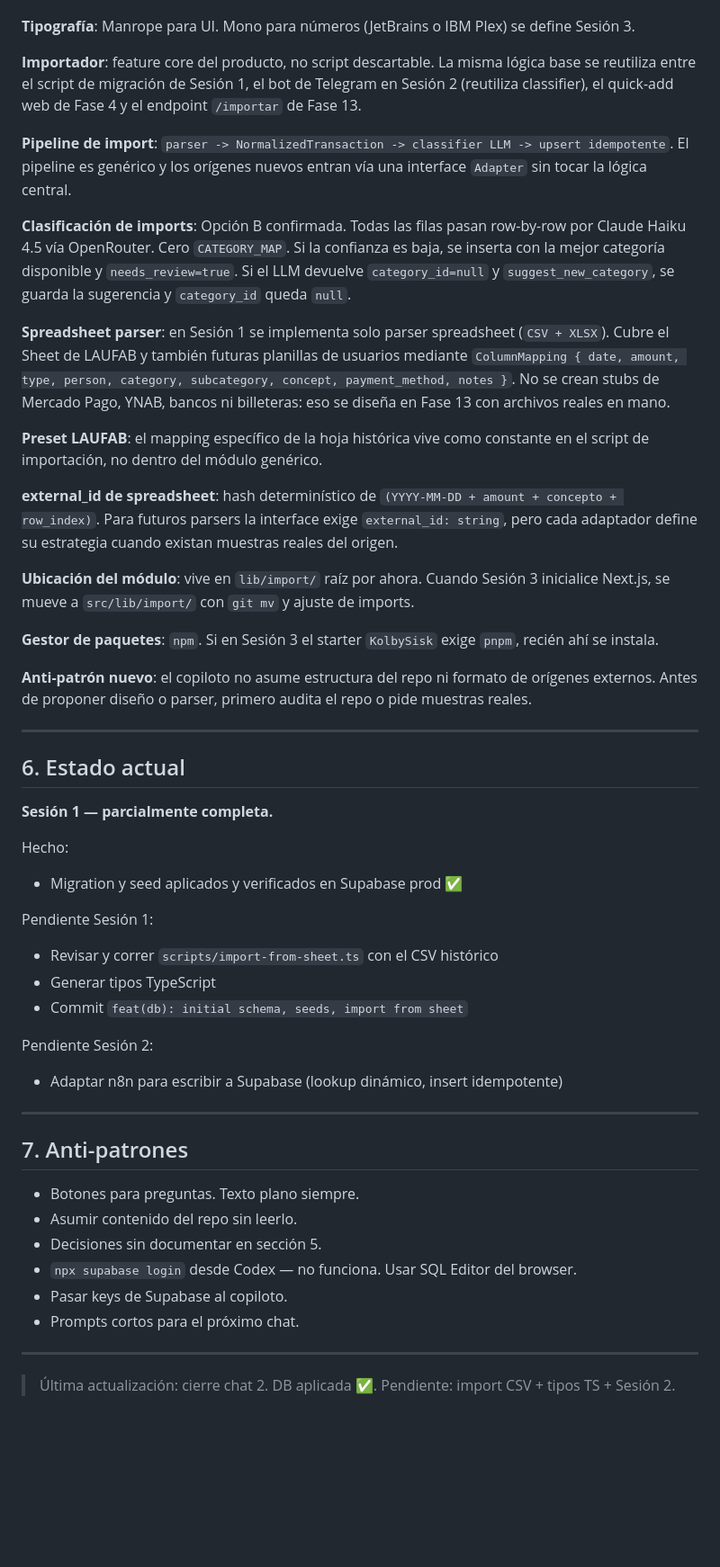
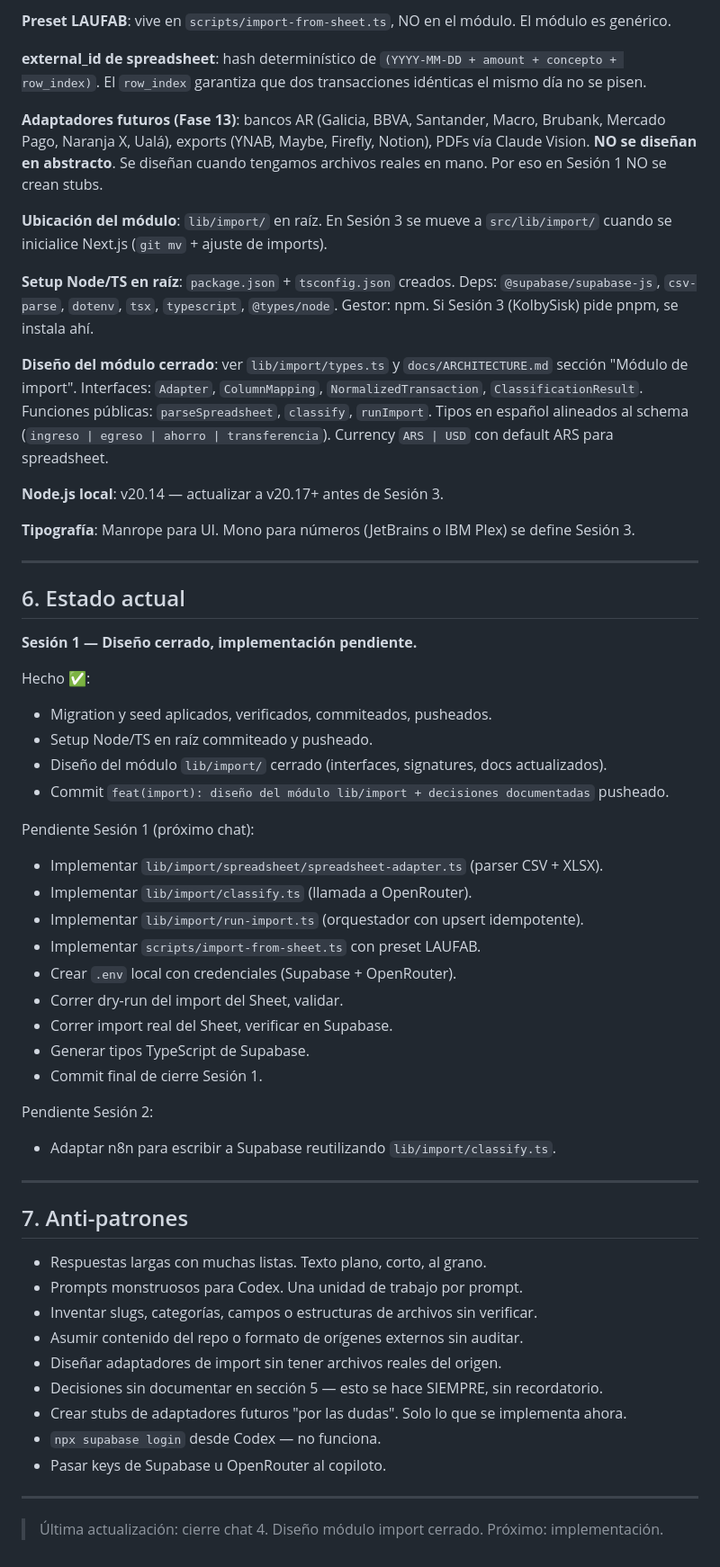
Before and after one commit to fabiobareiro/Dashbaord-laufab-finanzas, a Markdown page: docs/CONTEXT.md, the part around one of its changes. Shown at 90% size. Rendered like a GitHub page; blank space fills up the shorter version.

Commit message:
docs(context): consolidación cierre chat 4 — diseño módulo import cerrado

```diff
--- a/docs/CONTEXT.md
+++ b/docs/CONTEXT.md
@@ -76,50 +99,58 @@ Reemplaza un Google Sheet + n8n que usamos hoy.
+**Preset LAUFAB**: vive en `scripts/import-from-sheet.ts`, NO en el módulo. El módulo es genérico.
+
+**external_id de spreadsheet**: hash determinístico de `(YYYY-MM-DD + amount + concepto + row_index)`. El `row_index` garantiza que dos transacciones idénticas el mismo día no se pisen.
+
+**Adaptadores futuros (Fase 13)**: bancos AR (Galicia, BBVA, Santander, Macro, Brubank, Mercado Pago, Naranja X, Ualá), exports (YNAB, Maybe, Firefly, Notion), PDFs vía Claude Vision. **NO se diseñan en abstracto**. Se diseñan cuando tengamos archivos reales en mano. Por eso en Sesión 1 NO se crean stubs.
+
+**Ubicación del módulo**: `lib/import/` en raíz. En Sesión 3 se mueve a `src/lib/import/` cuando se inicialice Next.js (`git mv` + ajuste de imports).
+
+**Setup Node/TS en raíz**: `package.json` + `tsconfig.json` creados. Deps: `@supabase/supabase-js`, `csv-parse`, `dotenv`, `tsx`, `typescript`, `@types/node`. Gestor: npm. Si Sesión 3 (KolbySisk) pide pnpm, se instala ahí.
+
+**Diseño del módulo cerrado**: ver `lib/import/types.ts` y `docs/ARCHITECTURE.md` sección "Módulo de import". Interfaces: `Adapter`, `ColumnMapping`, `NormalizedTransaction`, `ClassificationResult`. Funciones públicas: `parseSpreadsheet`, `classify`, `runImport`. Tipos en español alineados al schema (`ingreso | egreso | ahorro | transferencia`). Currency `ARS | USD` con default ARS para spreadsheet.
+
+**Node.js local**: v20.14 — actualizar a v20.17+ antes de Sesión 3.
 
 **Tipografía**: Manrope para UI. Mono para números (JetBrains o IBM Plex) se define Sesión 3.
-
-**Importador**: feature core del producto, no script descartable. La misma lógica base se reutiliza entre el script de migración de Sesión 1, el bot de Telegram en Sesión 2 (reutiliza classifier), el quick-add web de Fase 4 y el endpoint `/importar` de Fase 13.
-
-**Pipeline de import**: `parser -> NormalizedTransaction -> classifier LLM -> upsert idempotente`. El pipeline es genérico y los orígenes nuevos entran vía una interface `Adapter` sin tocar la lógica central.
-
-**Clasificación de imports**: Opción B confirmada. Todas las filas pasan row-by-row por Claude Haiku 4.5 vía OpenRouter. Cero `CATEGORY_MAP`. Si la confianza es baja, se inserta con la mejor categoría disponible y `needs_review=true`. Si el LLM devuelve `category_id=null` y `suggest_new_category`, se guarda la sugerencia y `category_id` queda `null`.
-
-**Spreadsheet parser**: en Sesión 1 se implementa solo parser spreadsheet (`CSV + XLSX`). Cubre el Sheet de LAUFAB y también futuras planillas de usuarios mediante `ColumnMapping { date, amount, type, person, category, subcategory, concept, payment_method, notes }`. No se crean stubs de Mercado Pago, YNAB, bancos ni billeteras: eso se diseña en Fase 13 con archivos reales en mano.
-
-**Preset LAUFAB**: el mapping específico de la hoja histórica vive como constante en el script de importación, no dentro del módulo genérico.
-
-**external_id de spreadsheet**: hash determinístico de `(YYYY-MM-DD + amount + concepto + row_index)`. Para futuros parsers la interface exige `external_id: string`, pero cada adaptador define su estrategia cuando existan muestras reales del origen.
-
-**Ubicación del módulo**: vive en `lib/import/` raíz por ahora. Cuando Sesión 3 inicialice Next.js, se mueve a `src/lib/import/` con `git mv` y ajuste de imports.
-
-**Gestor de paquetes**: `npm`. Si en Sesión 3 el starter `KolbySisk` exige `pnpm`, recién ahí se instala.
-
-**Anti-patrón nuevo**: el copiloto no asume estructura del repo ni formato de orígenes externos. Antes de proponer diseño o parser, primero audita el repo o pide muestras reales.
 
 ---
 
 ## 6. Estado actual
-**Sesión 1 — parcialmente completa.**
 
-Hecho:
-- Migration y seed aplicados y verificados en Supabase prod ✅
+**Sesión 1 — Diseño cerrado, implementación pendiente.**
 
-Pendiente Sesión 1:
-- Revisar y correr `scripts/import-from-sheet.ts` con el CSV histórico
-- Generar tipos TypeScript
-- Commit `feat(db): initial schema, seeds, import from sheet`
+Hecho ✅:
+- Migration y seed aplicados, verificados, commiteados, pusheados.
+- Setup Node/TS en raíz commiteado y pusheado.
+- Diseño del módulo `lib/import/` cerrado (interfaces, signatures, docs actualizados).
+- Commit `feat(import): diseño del módulo lib/import + decisiones documentadas` pusheado.
+
+Pendiente Sesión 1 (próximo chat):
+- Implementar `lib/import/spreadsheet/spreadsheet-adapter.ts` (parser CSV + XLSX).
+- Implementar `lib/import/classify.ts` (llamada a OpenRouter).
+- Implementar `lib/import/run-import.ts` (orquestador con upsert idempotente).
+- Implementar `scripts/import-from-sheet.ts` con preset LAUFAB.
+- Crear `.env` local con credenciales (Supabase + OpenRouter).
+- Correr dry-run del import del Sheet, validar.
+- Correr import real del Sheet, verificar en Supabase.
+- Generar tipos TypeScript de Supabase.
+- Commit final de cierre Sesión 1.
 
 Pendiente Sesión 2:
-- Adaptar n8n para escribir a Supabase (lookup dinámico, insert idempotente)
+- Adaptar n8n para escribir a Supabase reutilizando `lib/import/classify.ts`.
 
 ---
 
 ## 7. Anti-patrones
-- Botones para preguntas. Texto plano siempre.
-- Asumir contenido del repo sin leerlo.
-- Decisiones sin documentar en sección 5.
-- `npx supabase login` desde Codex — no funciona. Usar SQL Editor del browser.
-- Pasar keys de Supabase al copiloto.
-- Prompts cortos para el próximo chat.
+- Respuestas largas con muchas listas. Texto plano, corto, al grano.
+- Prompts monstruosos para Codex. Una unidad de trabajo por prompt.
+- Inventar slugs, categorías, campos o estructuras de archivos sin verificar.
+- Asumir contenido del repo o formato de orígenes externos sin auditar.
+- Diseñar adaptadores de import sin tener archivos reales del origen.
+- Decisiones sin documentar en sección 5 — esto se hace SIEMPRE, sin recordatorio.
+- Crear stubs de adaptadores futuros "por las dudas". Solo lo que se implementa ahora.
+- `npx supabase login` desde Codex — no funciona.
+- Pasar keys de Supabase u OpenRouter al copiloto.
 
 ---
 
-> Última actualización: cierre chat 2. DB aplicada ✅. Pendiente: import CSV + tipos TS + Sesión 2.
+> Última actualización: cierre chat 4. Diseño módulo import cerrado. Próximo: implementación.
```
Also changed, not shown: other parts of docs/CONTEXT.md (+38 -15 lines).
